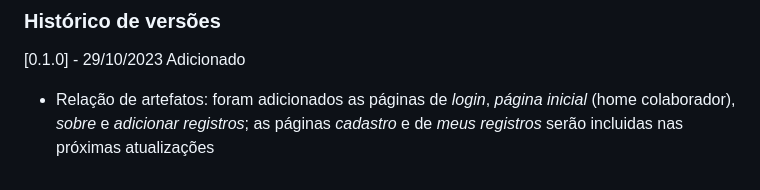
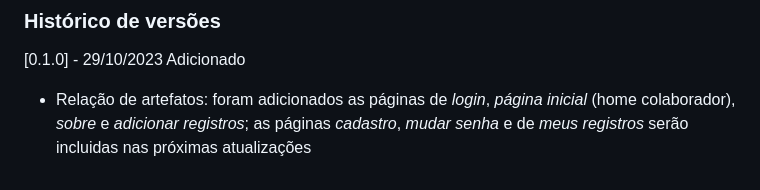
Before and after one commit to ICEI-PUC-Minas-PMV-ADS/pmv-ads-2023-2-e1-proj-web-t7-controle-de-horas-de-treinamento, a Markdown page: documentos/03-Metodologia.md, the part around the change. Drawn GitHub-style.

```diff
--- a/documentos/03-Metodologia.md
+++ b/documentos/03-Metodologia.md
@@ -159,4 +159,4 @@ O site em HTML/CSS/JS é um projeto estático. É necessário implantá-lo em um
 [0.1.0] - 29/10/2023
 Adicionado
 
-- Relação de artefatos: foram adicionados as páginas de *login*, *página inicial* (home colaborador), *sobre* e *adicionar registros*; as páginas *cadastro* e de *meus registros* serão incluidas nas próximas atualizações
+- Relação de artefatos: foram adicionados as páginas de *login*, *página inicial* (home colaborador), *sobre* e *adicionar registros*; as páginas *cadastro*, *mudar senha* e de *meus registros* serão incluidas nas próximas atualizações
```
